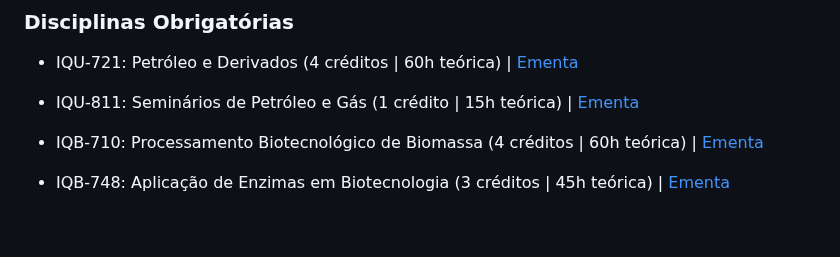
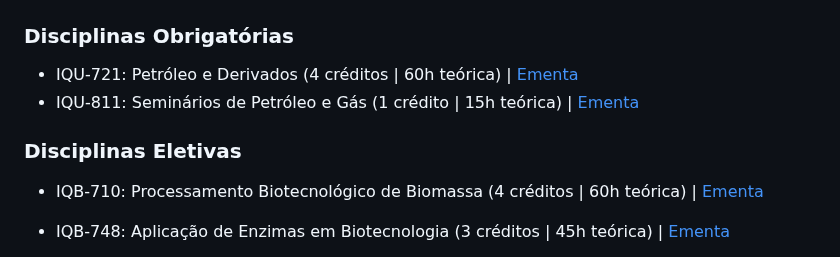
Before and after one commit to netunodigital/prh20, a Markdown page: disciplinas.md, the part around the change. Rendered like a GitHub page; blank space fills up the shorter version.

```diff
--- a/disciplinas.md
+++ b/disciplinas.md
@@ -44,6 +44,10 @@
  - IQU-721: Petróleo e Derivados (4 créditos | 60h teórica) | [Ementa](https://pgqu.iq.ufrj.br/wp-content/uploads/2019/03/IQU_721-Petroleo-e-Derivados.pdf)
  - IQU-811: Seminários de Petróleo e Gás (1 crédito | 15h teórica) | [Ementa](https://pgqu.iq.ufrj.br/wp-content/uploads/2019/03/IQU_811-Seminarios-de-Petroleo-e-Gas.pdf)
 
+
+### Disciplinas Eletivas
+
+
  - IQB-710: Processamento Biotecnológico de Biomassa (4 créditos | 60h teórica) | [Ementa](https://ppgbq.iq.ufrj.br/wp-content/uploads/IQB-710-PROCESSAMENTO-BIOTECNOLOGICO-DE-BIOMASSA.pdf)
  - IQB-748: Aplicação de Enzimas em Biotecnologia (3 créditos | 45h teórica) | [Ementa](https://ppgbq.iq.ufrj.br/wp-content/uploads/IQB-748-APLICACAO-DE-ENZIMAS-EM-BIOTECNOLOGIA.pdf)
  - IQB-722: Biocatálise, Bioenergia e Meio Ambiente (2 créditos | 30h teórica) | [Ementa](https://ppgbq.iq.ufrj.br/wp-content/uploads/IQB-722-BIOCATALISE-BIOENERGIA-E-MEIO-AMBIENTE.pdf)
```
